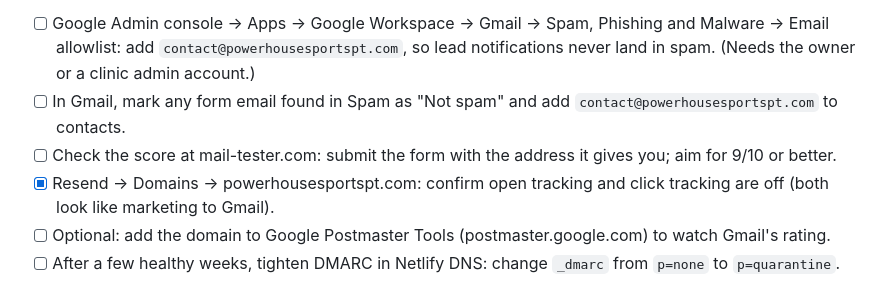
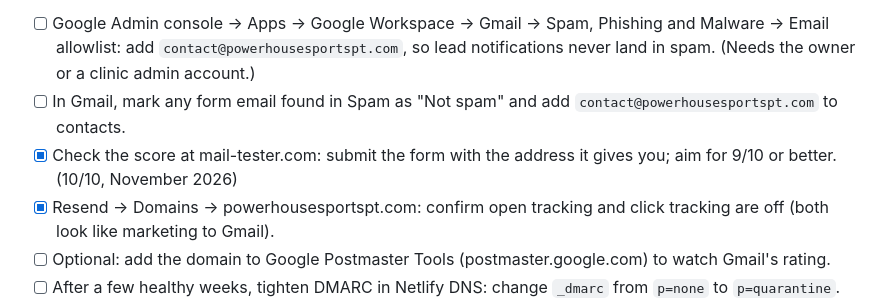
Before and after one commit to samsaraprogramming/powerhouse, a Markdown page: TODO.md, the part around one of its changes. Rendered like a GitHub page.

Commit message:
TODO: mail-tester 10/10; Squarespace auto-renew on
Co-Authored-By: Claude Opus 5.5 <noreply@anthropic.com>
Claude-Session: https://claude.ai/code/session_01HrBupFe8bmKUgN6M3LHXo4

```diff
--- a/TODO.md
+++ b/TODO.md
@@ -19,7 +19,7 @@ failed confirmations are logged.
 - [ ] Google Admin console → Apps → Google Workspace → Gmail → Spam, Phishing and Malware → Email allowlist:
       add `contact@powerhousesportspt.com`, so lead notifications never land in spam. (Needs the owner or a clinic admin account.)
 - [ ] In Gmail, mark any form email found in Spam as "Not spam" and add `contact@powerhousesportspt.com` to contacts.
-- [ ] Check the score at mail-tester.com: submit the form with the address it gives you; aim for 9/10 or better.
+- [x] Check the score at mail-tester.com: submit the form with the address it gives you; aim for 9/10 or better. (10/10, November 2026)
 - [x] Resend → Domains → powerhousesportspt.com: confirm open tracking and click tracking are off (both look like marketing to Gmail).
 - [ ] Optional: add the domain to Google Postmaster Tools (postmaster.google.com) to watch Gmail's rating.
 - [ ] After a few healthy weeks, tighten DMARC in Netlify DNS: change `_dmarc` from `p=none` to `p=quarantine`.
```
Also changed, not shown: other parts of TODO.md (+1 -1 lines).
